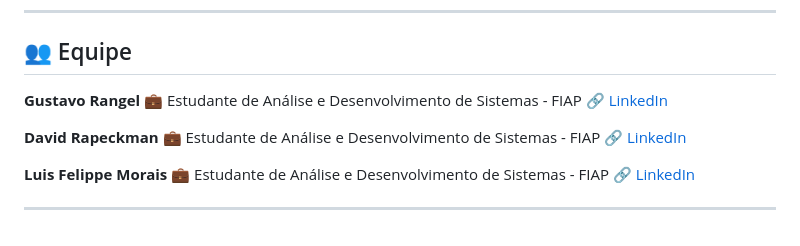
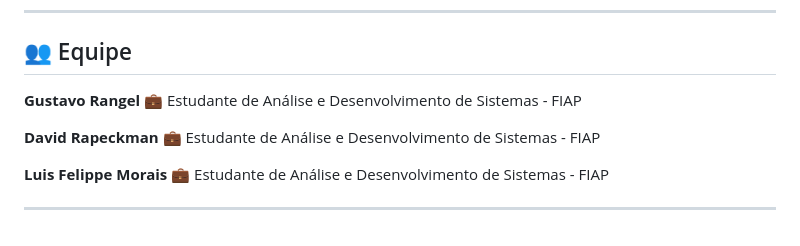
Before and after one commit to LuisNeves27/Sprint3-IoT, a Markdown page: README.md, the part around the change. Rendered like a GitHub page.

```diff
--- a/README.md
+++ b/README.md
@@ -138,14 +138,13 @@ Essas ocorrências já estão cadastradas via `scriptsql.sql` e podem ser consul
 
 **Gustavo Rangel**
 💼 Estudante de Análise e Desenvolvimento de Sistemas - FIAP
-🔗 [LinkedIn](#)
 
 **David Rapeckman**
 💼 Estudante de Análise e Desenvolvimento de Sistemas - FIAP
-🔗 [LinkedIn](#)
+
 
 **Luis Felippe Morais**
 💼 Estudante de Análise e Desenvolvimento de Sistemas - FIAP
-🔗 [LinkedIn](#)
+
 
 ---
```
